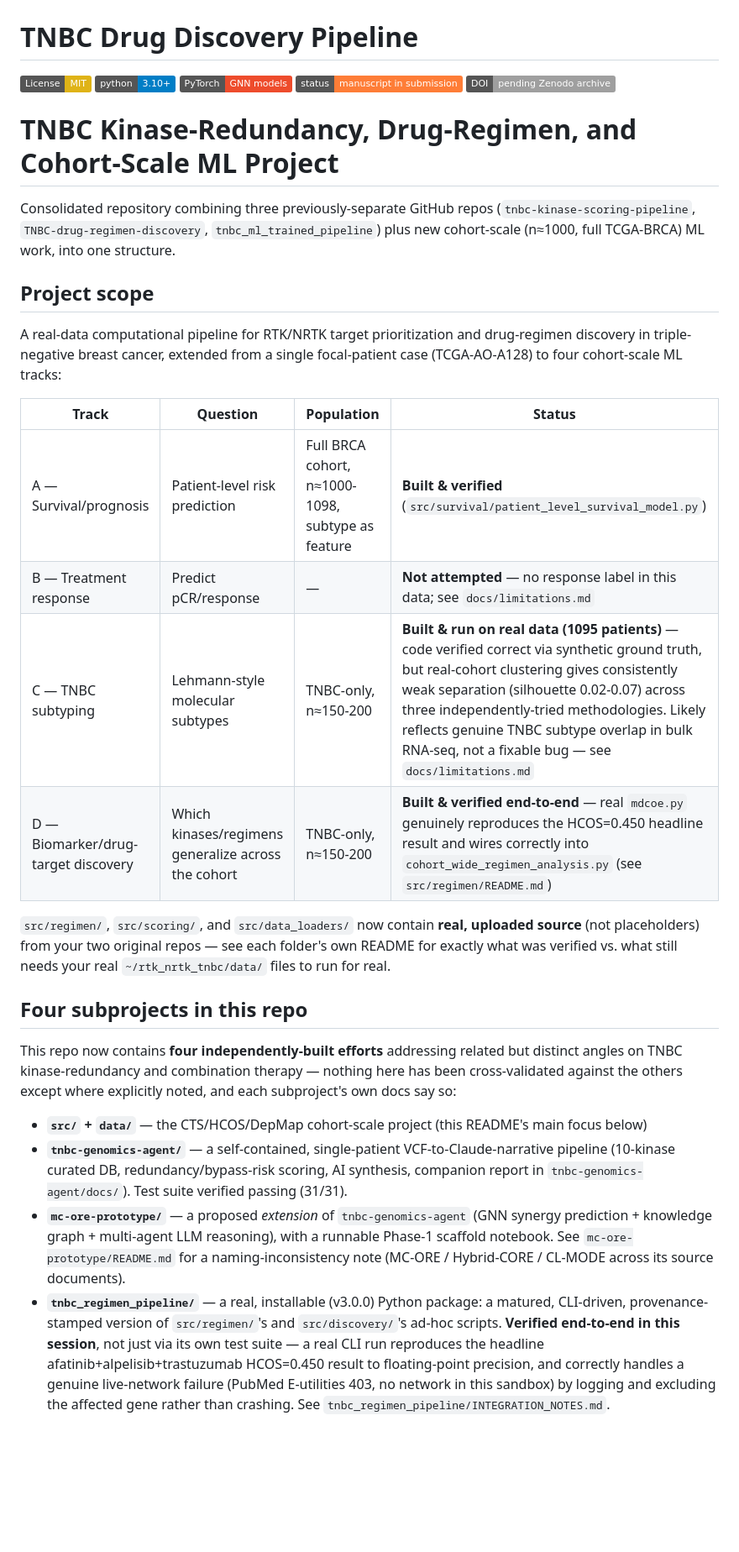
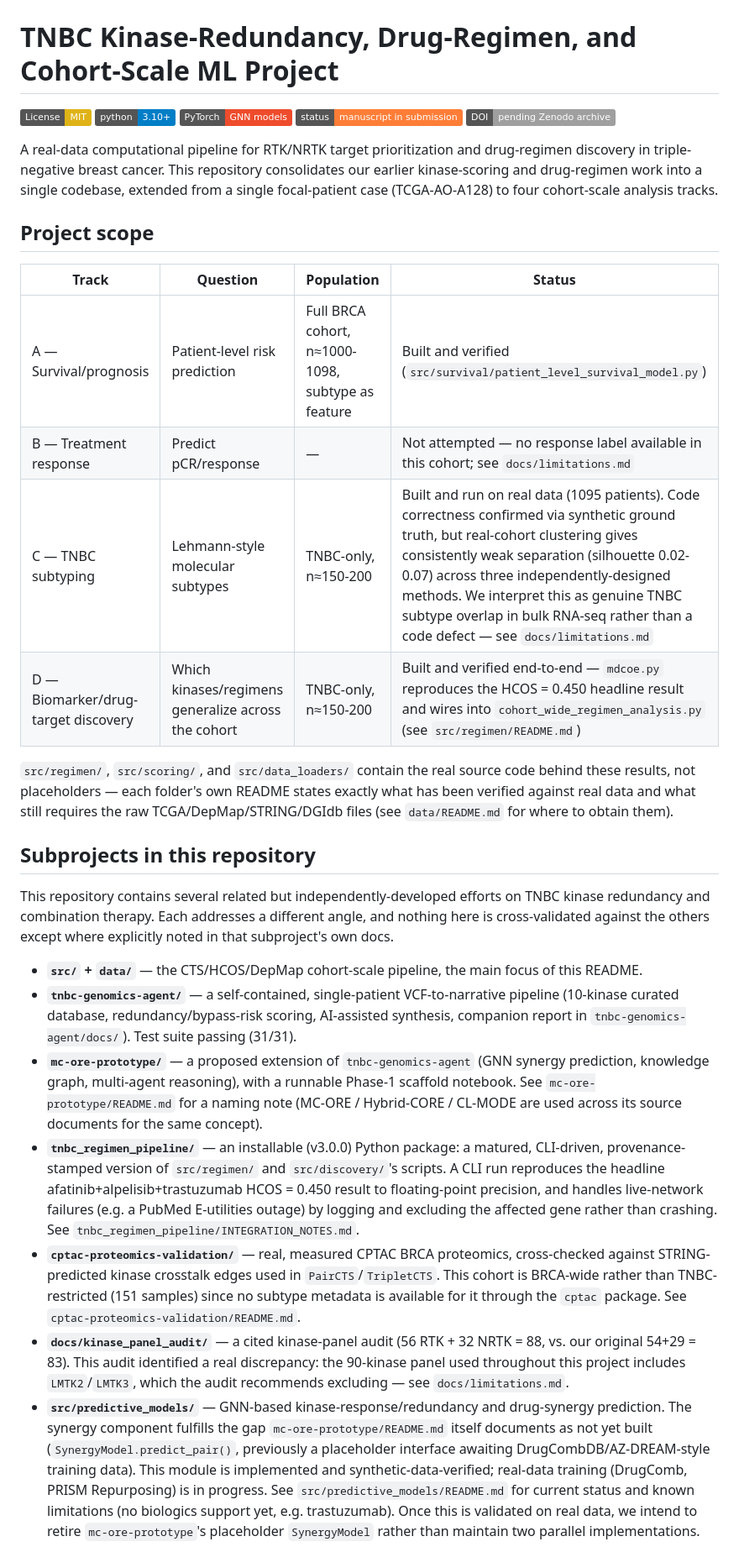
Before and after one commit to mtariqi/tnbc-drug-discovery-pipeline, a Markdown page: README.md, the part around one of its changes. Shown at 84% size. GitHub-like rendering; badges without logos; blank space fills up the shorter version.

```diff
--- a/README.md
+++ b/README.md
@@ -1,56 +1,69 @@
 ![banner](docs/banner.png)
 
-# TNBC Drug Discovery Pipeline
+# TNBC Kinase-Redundancy, Drug-Regimen, and Cohort-Scale ML Project
 
 [![License: MIT](https://img.shields.io/badge/License-MIT-yellow.svg)](LICENSE)
 [![Python 3.10+](https://img.shields.io/badge/python-3.10%2B-blue.svg)](https://www.python.org/)
 [![PyTorch](https://img.shields.io/badge/PyTorch-GNN%20models-ee4c2c.svg)](https://pytorch.org/)
 [![Status](https://img.shields.io/badge/status-manuscript%20in%20submission-orange.svg)]()
 [![DOI](https://img.shields.io/badge/DOI-pending%20Zenodo%20archive-lightgrey.svg)]()
-# TNBC Kinase-Redundancy, Drug-Regimen, and Cohort-Scale ML Project
 
-Consolidated repository combining three previously-separate GitHub repos
-(`tnbc-kinase-scoring-pipeline`, `TNBC-drug-regimen-discovery`, `tnbc_ml_trained_pipeline`)
-plus new cohort-scale (n≈1000, full TCGA-BRCA) ML work, into one structure.
+A real-data computational pipeline for RTK/NRTK target prioritization and drug-regimen
+discovery in triple-negative breast cancer. This repository consolidates our earlier
+kinase-scoring and drug-regimen work into a single codebase, extended from a single
+focal-patient case (TCGA-AO-A128) to four cohort-scale analysis tracks.
 
 ## Project scope
 
-A real-data computational pipeline for RTK/NRTK target prioritization and drug-regimen
-discovery in triple-negative breast cancer, extended from a single focal-patient case
-(TCGA-AO-A128) to four cohort-scale ML tracks:
-
 | Track | Question | Population | Status |
 |---|---|---|---|
-| A — Survival/prognosis | Patient-level risk prediction | Full BRCA cohort, n≈1000-1098, subtype as feature | **Built & verified** (`src/survival/patient_level_survival_model.py`) |
-| B — Treatment response | Predict pCR/response | — | **Not attempted** — no response label in this data; see `docs/limitations.md` |
-| C — TNBC subtyping | Lehmann-style molecular subtypes | TNBC-only, n≈150-200 | **Built & run on real data (1095 patients)** — code verified correct via synthetic ground truth, but real-cohort clustering gives consistently weak separation (silhouette 0.02-0.07) across three independently-tried methodologies. Likely reflects genuine TNBC subtype overlap in bulk RNA-seq, not a fixable bug — see `docs/limitations.md` |
-| D — Biomarker/drug-target discovery | Which kinases/regimens generalize across the cohort | TNBC-only, n≈150-200 | **Built & verified end-to-end** — real `mdcoe.py` genuinely reproduces the HCOS=0.450 headline result and wires correctly into `cohort_wide_regimen_analysis.py` (see `src/regimen/README.md`) |
+| A — Survival/prognosis | Patient-level risk prediction | Full BRCA cohort, n≈1000-1098, subtype as feature | Built and verified (`src/survival/patient_level_survival_model.py`) |
+| B — Treatment response | Predict pCR/response | — | Not attempted — no response label available in this cohort; see `docs/limitations.md` |
+| C — TNBC subtyping | Lehmann-style molecular subtypes | TNBC-only, n≈150-200 | Built and run on real data (1095 patients). Code correctness confirmed via synthetic ground truth, but real-cohort clustering gives consistently weak separation (silhouette 0.02-0.07) across three independently-designed methods. We interpret this as genuine TNBC subtype overlap in bulk RNA-seq rather than a code defect — see `docs/limitations.md` |
+| D — Biomarker/drug-target discovery | Which kinases/regimens generalize across the cohort | TNBC-only, n≈150-200 | Built and verified end-to-end — `mdcoe.py` reproduces the HCOS = 0.450 headline result and wires into `cohort_wide_regimen_analysis.py` (see `src/regimen/README.md`) |
 
-`src/regimen/`, `src/scoring/`, and `src/data_loaders/` now contain **real, uploaded source**
-(not placeholders) from your two original repos — see each folder's own README for exactly
-what was verified vs. what still needs your real `~/rtk_nrtk_tnbc/data/` files to run for real.
+`src/regimen/`, `src/scoring/`, and `src/data_loaders/` contain the real source code behind
+these results, not placeholders — each folder's own README states exactly what has been
+verified against real data and what still requires the raw TCGA/DepMap/STRING/DGIdb files
+(see `data/README.md` for where to obtain them).
 
+## Subprojects in this repository
 
-## Four subprojects in this repo
+This repository contains several related but independently-developed efforts on TNBC
+kinase redundancy and combination therapy. Each addresses a different angle, and nothing
+here is cross-validated against the others except where explicitly noted in that
+subproject's own docs.
 
-This repo now contains **four independently-built efforts** addressing related but distinct
-angles on TNBC kinase-redundancy and combination therapy — nothing here has been
-cross-validated against the others except where explicitly noted, and each subproject's own
-docs say so:
+- **`src/` + `data/`** — the CTS/HCOS/DepMap cohort-scale pipeline, the main focus of this
+  README.
+- **`tnbc-genomics-agent/`** — a self-contained, single-patient VCF-to-narrative pipeline
+  (10-kinase curated database, redundancy/bypass-risk scoring, AI-assisted synthesis,
+  companion report in `tnbc-genomics-agent/docs/`). Test suite passing (31/31).
+- **`mc-ore-prototype/`** — a proposed extension of `tnbc-genomics-agent` (GNN synergy
+  prediction, knowledge graph, multi-agent reasoning), with a runnable Phase-1 scaffold
+  notebook. See `mc-ore-prototype/README.md` for a naming note (MC-ORE / Hybrid-CORE /
+  CL-MODE are used across its source documents for the same concept).
+- **`tnbc_regimen_pipeline/`** — an installable (v3.0.0) Python package: a matured,
+  CLI-driven, provenance-stamped version of `src/regimen/` and `src/discovery/`'s scripts.
+  A CLI run reproduces the headline afatinib+alpelisib+trastuzumab HCOS = 0.450 result to
+  floating-point precision, and handles live-network failures (e.g. a PubMed E-utilities
+  outage) by logging and excluding the affected gene rather than crashing. See
+  `tnbc_regimen_pipeline/INTEGRATION_NOTES.md`.
+- **`cptac-proteomics-validation/`** — real, measured CPTAC BRCA proteomics, cross-checked
+  against STRING-predicted kinase crosstalk edges used in `PairCTS`/`TripletCTS`. This
+  cohort is BRCA-wide rather than TNBC-restricted (151 samples) since no subtype metadata
+  is available for it through the `cptac` package. See `cptac-proteomics-validation/README.md`.
+- **`docs/kinase_panel_audit/`** — a cited kinase-panel audit (56 RTK + 32 NRTK = 88, vs.
+  our original 54+29 = 83). This audit identified a real discrepancy: the 90-kinase panel
+  used throughout this project includes `LMTK2`/`LMTK3`, which the audit recommends
+  excluding — see `docs/limitations.md`.
+- **`src/predictive_models/`** — GNN-based kinase-response/redundancy and drug-synergy
+  prediction. The synergy component fulfills the gap `mc-ore-prototype/README.md` itself
+  documents as not yet built (`SynergyModel.predict_pair()`, previously a placeholder
+  interface awaiting DrugCombDB/AZ-DREAM-style training data). This module is implemented
+  and synthetic-data-verified; real-data training (DrugComb, PRISM Repurposing) is in
+  progress. See `src/predictive_models/README.md` for current status and known limitations
+  (no biologics support yet, e.g. trastuzumab). Once this is validated on real data, we
+  intend to retire `mc-ore-prototype`'s placeholder `SynergyModel` rather than maintain two
+  parallel implementations.
 
-- **`src/` + `data/`** — the CTS/HCOS/DepMap cohort-scale project (this README's main focus below)
-- **`tnbc-genomics-agent/`** — a self-contained, single-patient VCF-to-Claude-narrative pipeline
-  (10-kinase curated DB, redundancy/bypass-risk scoring, AI synthesis, companion report in
-  `tnbc-genomics-agent/docs/`). Test suite verified passing (31/31).
-- **`mc-ore-prototype/`** — a proposed *extension* of `tnbc-genomics-agent` (GNN synergy
-  prediction + knowledge graph + multi-agent LLM reasoning), with a runnable Phase-1 scaffold
-  notebook. See `mc-ore-prototype/README.md` for a naming-inconsistency note (MC-ORE /
-  Hybrid-CORE / CL-MODE across its source documents).
-- **`tnbc_regimen_pipeline/`** — a real, installable (v3.0.0) Python package: a matured,
-  CLI-driven, provenance-stamped version of `src/regimen/`'s and `src/discovery/`'s ad-hoc
-  scripts. **Verified end-to-end in this session**, not just via its own test suite — a real
-  CLI run reproduces the headline afatinib+alpelisib+trastuzumab HCOS=0.450 result to
-  floating-point precision, and correctly handles a genuine live-network failure (PubMed
-  E-utilities 403, no network in this sandbox) by logging and excluding the affected gene
-  rather than crashing. See `tnbc_regimen_pipeline/INTEGRATION_NOTES.md`.
-
```
Also changed, not shown: other parts of README.md (+25 -43 lines).
